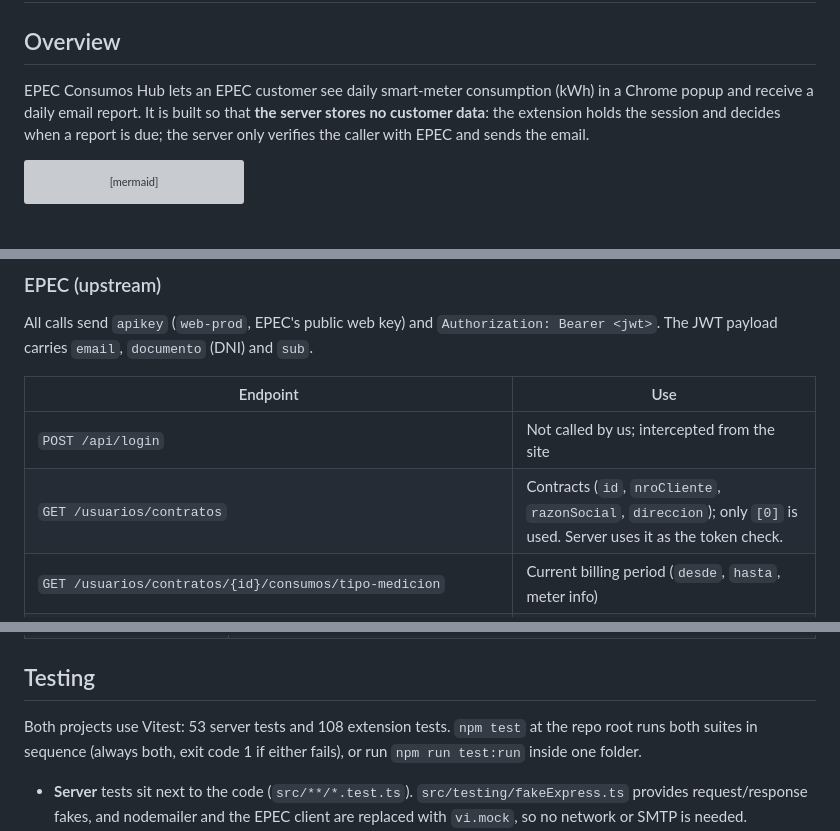
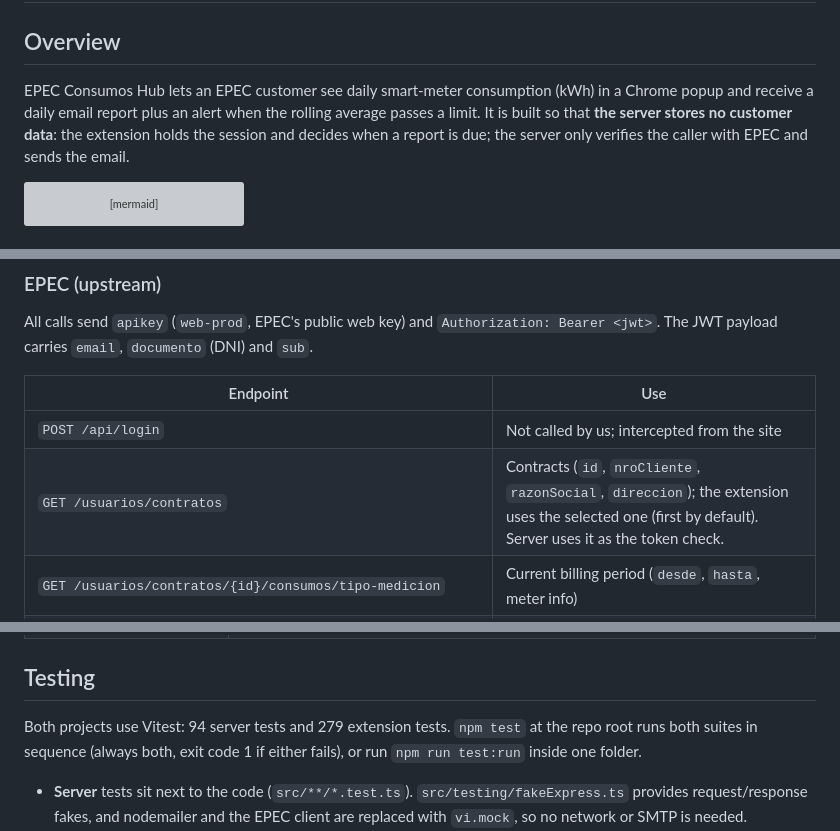
Before and after one commit to FacundoSoler/epec-consumos-hub, a Markdown page: ARCHITECTURE.md, 3 parts joined by grey strips. GitHub-like rendering; grey boxes are pictures that could not be loaded.

````diff
--- a/ARCHITECTURE.md
+++ b/ARCHITECTURE.md
@@ -2,7 +2,7 @@
 
 ## Overview
 
-EPEC Consumos Hub lets an EPEC customer see daily smart-meter consumption (kWh) in a Chrome popup and receive a daily email report. It is built so that **the server stores no customer data**: the extension holds the session and decides when a report is due; the server only verifies the caller with EPEC and sends the email.
+EPEC Consumos Hub lets an EPEC customer see daily smart-meter consumption (kWh) in a Chrome popup and receive a daily email report plus an alert when the rolling average passes a limit. It is built so that **the server stores no customer data**: the extension holds the session and decides when a report is due; the server only verifies the caller with EPEC and sends the email.
 
 ```mermaid
 flowchart LR
@@ -90,7 +93,7 @@ All calls send `apikey` (`web-prod`, EPEC's public web key) and `Authorization:
 | Endpoint | Use |
 |---|---|
 | `POST /api/login` | Not called by us; intercepted from the site |
-| `GET /usuarios/contratos` | Contracts (`id`, `nroCliente`, `razonSocial`, `direccion`); only `[0]` is used. Server uses it as the token check. |
+| `GET /usuarios/contratos` | Contracts (`id`, `nroCliente`, `razonSocial`, `direccion`); the extension uses the selected one (first by default). Server uses it as the token check. |
 | `GET /usuarios/contratos/{id}/consumos/tipo-medicion` | Current billing period (`desde`, `hasta`, meter info) |
 | `GET /usuarios/contratos/{id}/consumos/con-telemedicion/MED_INTELIGENTE/CONSUMO_DIARIO?desde&hasta` | Daily readings `{fechaHora: "dd/mm/yyyy", consumo: "12,4"}`; `hasta` is `DDMMYYYYHHmm`, Córdoba time |
 
@@ -164,7 +167,7 @@ sequenceDiagram
 
 ## Testing
 
-Both projects use Vitest: 53 server tests and 108 extension tests. `npm test` at the repo root runs both suites in sequence (always both, exit code 1 if either fails), or run `npm run test:run` inside one folder.
+Both projects use Vitest: 94 server tests and 279 extension tests. `npm test` at the repo root runs both suites in sequence (always both, exit code 1 if either fails), or run `npm run test:run` inside one folder.
 
 - **Server** tests sit next to the code (`src/**/*.test.ts`). `src/testing/fakeExpress.ts` provides request/response fakes, and nodemailer and the EPEC client are replaced with `vi.mock`, so no network or SMTP is needed.
 - **Extension** tests live in `tests/` and run in Node rather than a browser. Small fakes stand in for what Chrome and the page provide: `chromeMock.js` (storage with both promise and callback styles, `onMessage`, `onStartup`, badge), `epecApiMock.js` (`fetch` routed to canned EPEC responses) and `pageMock.js` (the page `window` and a fake `XMLHttpRequest` whose events tests fire by hand). Content scripts and `background.js` are imported fresh per test with `vi.resetModules()`, because they register listeners at load time.
````
Also changed, not shown: other parts of ARCHITECTURE.md (+11 -8 lines).
